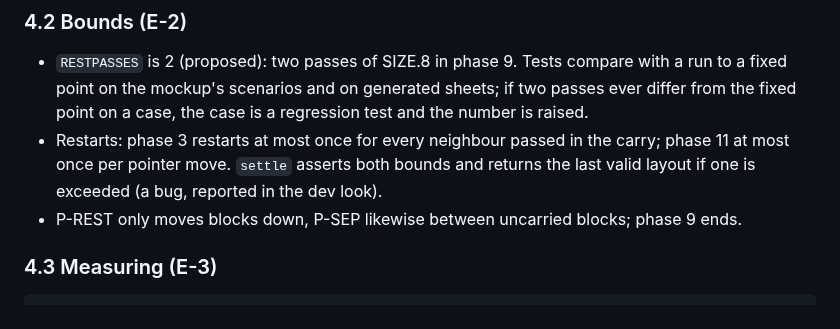
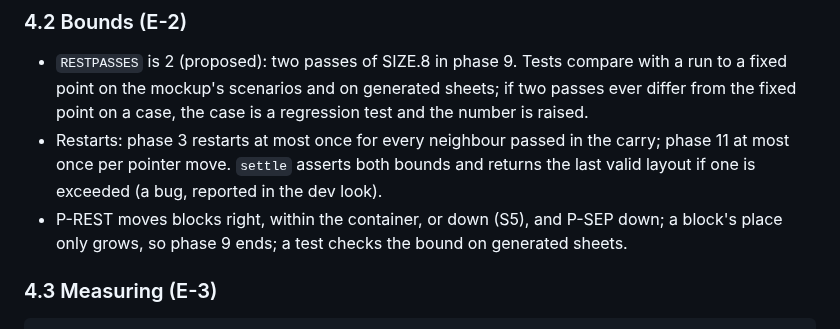
Before and after one commit to Yokogamma/baobook, a Markdown page: docs/LAYOUT-ENGINE-PLAN.md, the part around the change. Drawn GitHub-style.

```diff
--- a/docs/LAYOUT-ENGINE-PLAN.md
+++ b/docs/LAYOUT-ENGINE-PLAN.md
@@ -150,7 +150,7 @@ Every visit is in reading order of the layout its phase starts from, ties by id;
 
 - `RESTPASSES` is 2 (proposed): two passes of SIZE.8 in phase 9. Tests compare with a run to a fixed point on the mockup's scenarios and on generated sheets; if two passes ever differ from the fixed point on a case, the case is a regression test and the number is raised.
 - Restarts: phase 3 restarts at most once for every neighbour passed in the carry; phase 11 at most once per pointer move. `settle` asserts both bounds and returns the last valid layout if one is exceeded (a bug, reported in the dev look).
-- P-REST only moves blocks down, P-SEP likewise between uncarried blocks; phase 9 ends.
+- P-REST moves blocks right, within the container, or down (S5), and P-SEP down; a block's place only grows, so phase 9 ends; a test checks the bound on generated sheets.
 
 ### 4.3 Measuring (E-3)
 
```
Also changed, not shown: docs/LAYOUT-MODEL.md (+1 -0 lines), docs/LAYOUT-RULES.md (+2 -2 lines).
